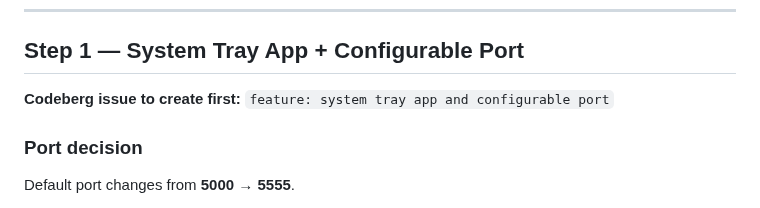
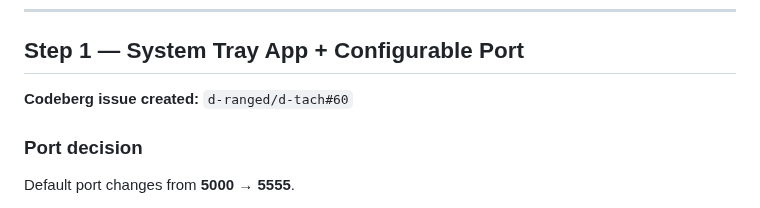
Before and after one commit to d-ranged/d-tach, a Markdown page: docs/step_1.3.0_next.md, the part around the change. GitHub-like rendering.

Commit message:
docs: record Codeberg issue #60 for Step 1 (tray app + configurable port)
Co-authored by d-craig and Claude Code

```diff
--- a/docs/step_1.3.0_next.md
+++ b/docs/step_1.3.0_next.md
@@ -46,8 +46,10 @@ therefore a packaging/installer release that becomes feasible only after v1.3.0
 
 ## Step 1 — System Tray App + Configurable Port
 
-**Codeberg issue to create first:**
-`feature: system tray app and configurable port`
+
+
+**Codeberg issue created:**
+`d-ranged/d-tach#60`
 
 ### Port decision
 
```
